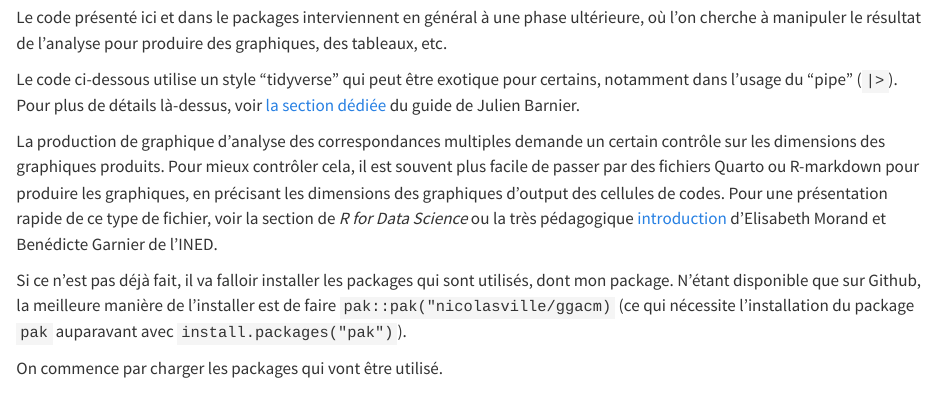
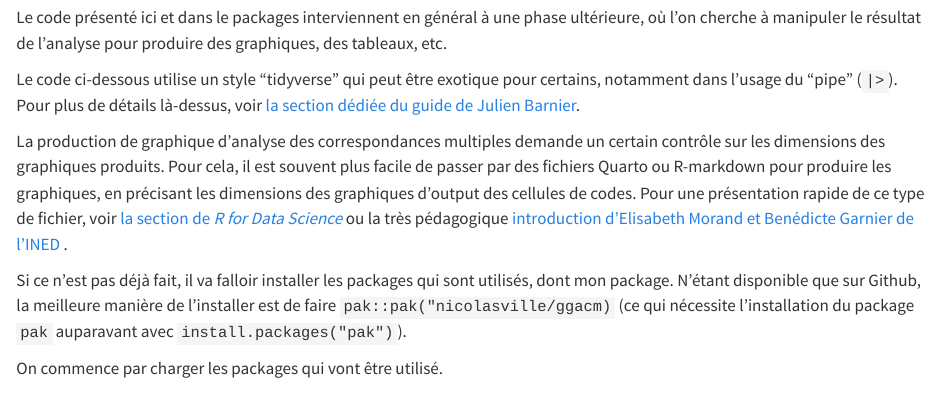
Before and after one commit to nicolasville/ggacm, a Quarto document (vignettes/articles/ACM-avec-R.qmd): the page in a window 1100 px wide, from 210 px down. Rendered offline with R 4.5, knitr and Pandoc in place of Quarto, with nearby package versions; some code elsewhere in the file could not run offline; long lines of code are wrapped.

Commit message:
lien + fautes

```diff
--- a/vignettes/articles/ACM-avec-R.qmd
+++ b/vignettes/articles/ACM-avec-R.qmd
@@ -21,17 +21,15 @@ des graphiques, des tableaux, etc.
 
 Le code ci-dessous utilise un style "tidyverse"  qui peut être exotique pour
 certains, notamment dans l'usage du "pipe" (`|>`). Pour plus de détails là-dessus,
-voir [la section dédiée](https://juba.github.io/tidyverse/10-dplyr.html#sec-pipe)
-du guide de Julien Barnier.
+voir [la section dédiée du guide de Julien Barnier](https://juba.github.io/tidyverse/10-dplyr.html#sec-pipe).
 
 La production de graphique d'analyse des correspondances multiples demande
-un certain contrôle sur les dimensions des graphiques produits. Pour mieux
-contrôler cela, il est souvent plus facile de passer par des fichiers
+un certain contrôle sur les dimensions des graphiques produits. Pour cela,
+il est souvent plus facile de passer par des fichiers
 Quarto ou R-markdown pour produire les graphiques, en précisant les dimensions
 des graphiques d'output des cellules de codes. Pour une présentation rapide de
-ce type de fichier, voir la section de *R for Data Science* ou la très pédagogique
-[introduction](https://benegarbi.github.io/PremiersPasAvec_quarto.html)
-d'Elisabeth Morand et Benédicte Garnier de l'INED.
+ce type de fichier, voir [la section de *R for Data Science*](https://r4ds.hadley.nz/quarto.html) ou la très pédagogique
+[introduction d'Elisabeth Morand et Benédicte Garnier de l'INED](https://benegarbi.github.io/PremiersPasAvec_quarto.html) .
 
 Si ce n'est pas déjà fait, il va falloir installer les packages qui sont utilisés,
 dont mon package. N'étant disponible que sur Github, la meilleure manière de
```
